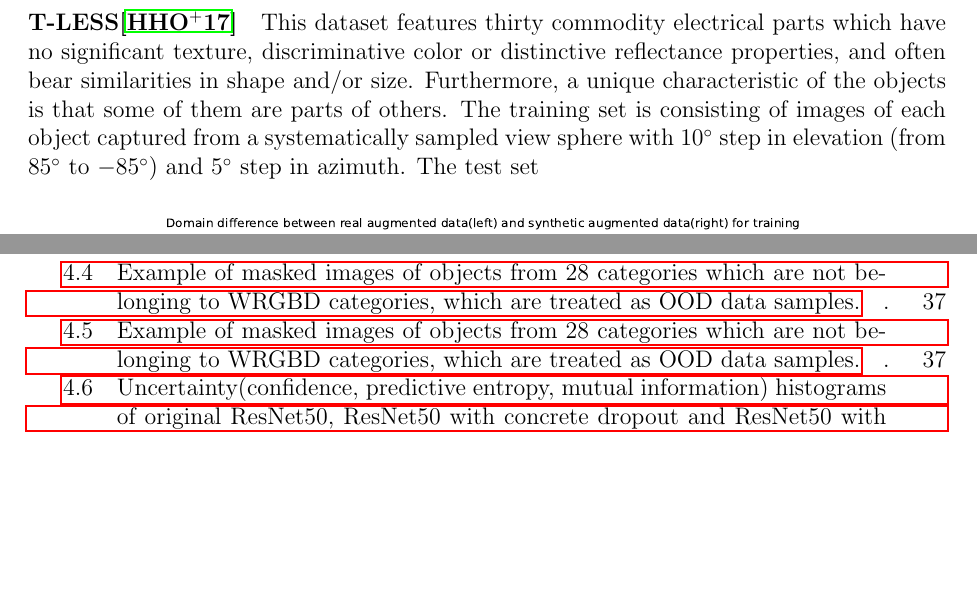
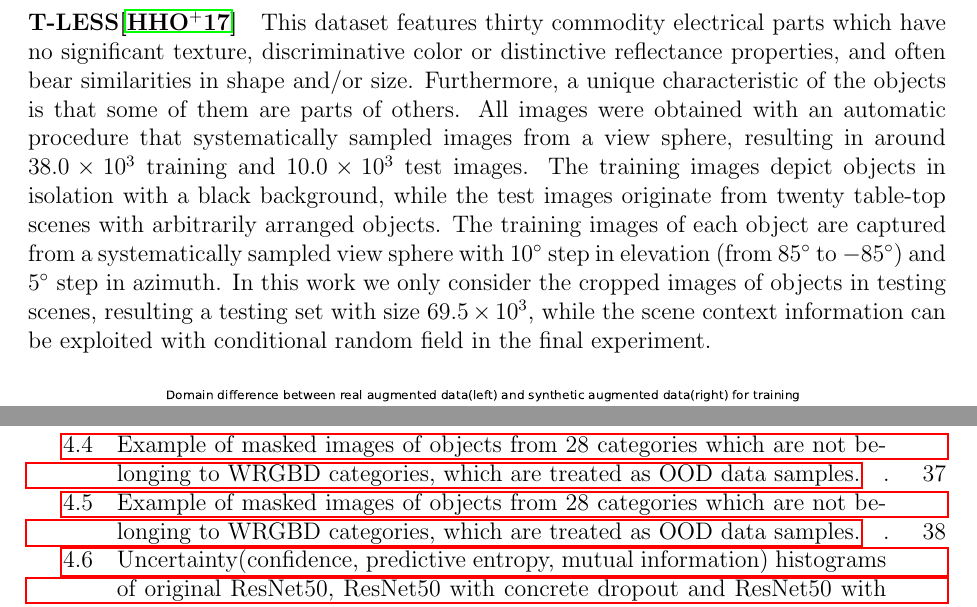
Before and after one commit to JianxiangFENG/Master-thesis, a LaTeX thesis (LMT_Thesis.tex, which reads ExperimentsAndDiscussion.tex): two parts of pages 42 and 67 of 74, joined at a grey line, cut so that both start at the same text, the shorter picture padded with empty space. The pictures show the PDF file LMT_Thesis.pdf that the author committed with the source.

Commit message:
add tless descrip

```diff
--- a/ExperimentsAndDiscussion.tex
+++ b/ExperimentsAndDiscussion.tex
@@ -45,8 +45,7 @@ While the UniHB dataset's setup strives to mimic the WRGBD one, the differing ca
 \end{figure}
 
 \paragraph{T-LESS\cite{hodan2017tless}} This dataset features thirty commodity electrical parts which have no significant texture, discriminative color or distinctive reflectance properties, and often bear similarities in shape and/or size. Furthermore, a unique characteristic of the objects is that some of them are parts of others.
-The training set is consisting of images of each object captured from a systematically sampled view sphere with $10^{\circ}$ step in elevation (from $85^\circ$ to $-85^\circ$) and $5^\circ$ step in azimuth.
-The test set
+All images were obtained with an automatic procedure that systematically sampled images from a view sphere, resulting in around $38.0\times10^3$ training and $10.0\times10^3$ test images. The training images depict objects in isolation with a black background, while the test images originate from twenty table-top scenes with arbitrarily arranged objects. The training images of each object are captured from a systematically sampled view sphere with $10^{\circ}$ step in elevation (from $85^\circ$ to $-85^\circ$) and $5^\circ$ step in azimuth. In this work we only consider the cropped images of objects in testing scenes, resulting a testing set with size $69.5\times10^3$, while the scene context information can be exploited with conditional random field in the final experiment.
 
 \begin{figure}[H]
 		\centering
```
Also changed, not shown: LMT_Thesis.pdf, 5 other files.
